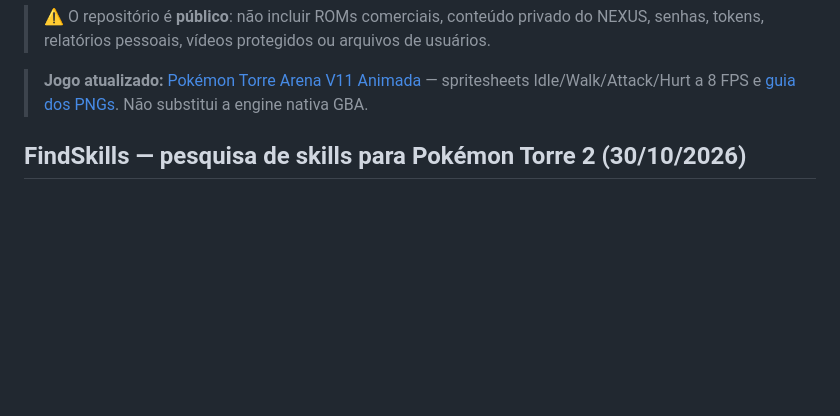
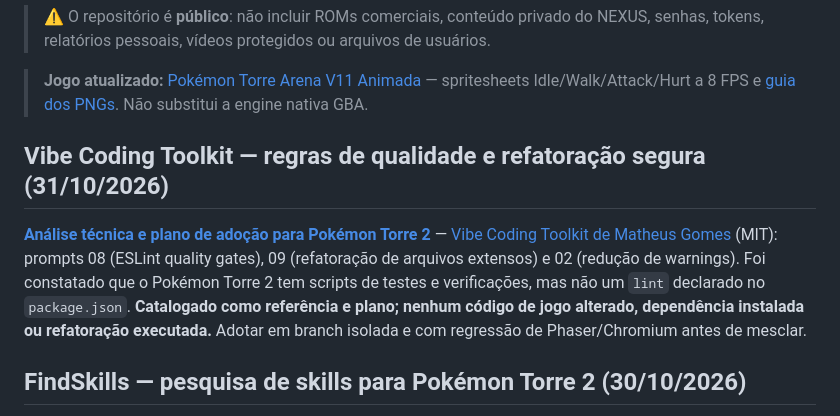
Before and after one commit to lulualcides-sys/Arsenal, a Markdown page: README.md, the part around the change. Rendered like a GitHub page; blank space fills up the shorter version.

Commit message:
docs(arsenal): indexar toolkit de qualidade no README

```diff
--- a/README.md
+++ b/README.md
@@ -15,6 +15,10 @@ Acervo central de desenvolvimento dos projetos **Pokémon Torre**, **NEXUS Score
 > ⚠️ O repositório é **público**: não incluir ROMs comerciais, conteúdo privado do NEXUS, senhas, tokens, relatórios pessoais, vídeos protegidos ou arquivos de usuários.
 
 > **Jogo atualizado:** [Pokémon Torre Arena V11 Animada](jogos-html/Pokemon_Torre_Arena_V11_Animada.html) — spritesheets Idle/Walk/Attack/Hurt a 8 FPS e [guia dos PNGs](jogos-html/SPRITES_V11_GUIA.md). Não substitui a engine nativa GBA.
+
+## Vibe Coding Toolkit — regras de qualidade e refatoração segura (31/10/2026)
+
+**[Análise técnica e plano de adoção para Pokémon Torre 2](ferramentas/VIBE-CODING-TOOLKIT-POKEMON-TORRE-2-2026-10-31.md)** — [Vibe Coding Toolkit de Matheus Gomes](https://github.com/soumatheusgomes/vibe-coding-toolkit) (MIT): prompts 08 (ESLint quality gates), 09 (refatoração de arquivos extensos) e 02 (redução de warnings). Foi constatado que o Pokémon Torre 2 tem scripts de testes e verificações, mas não um `lint` declarado no `package.json`. **Catalogado como referência e plano; nenhum código de jogo alterado, dependência instalada ou refatoração executada.** Adotar em branch isolada e com regressão de Phaser/Chromium antes de mesclar.
 
 ## FindSkills — pesquisa de skills para Pokémon Torre 2 (30/10/2026)
 
```
